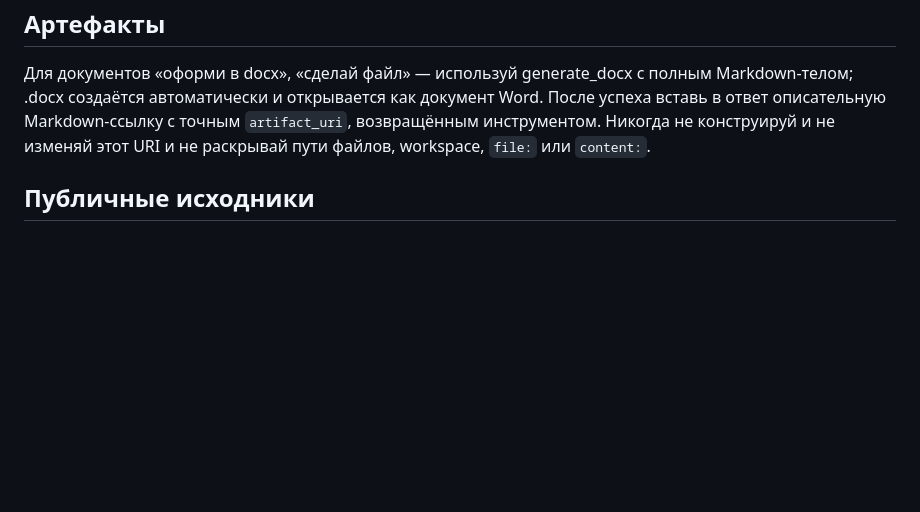
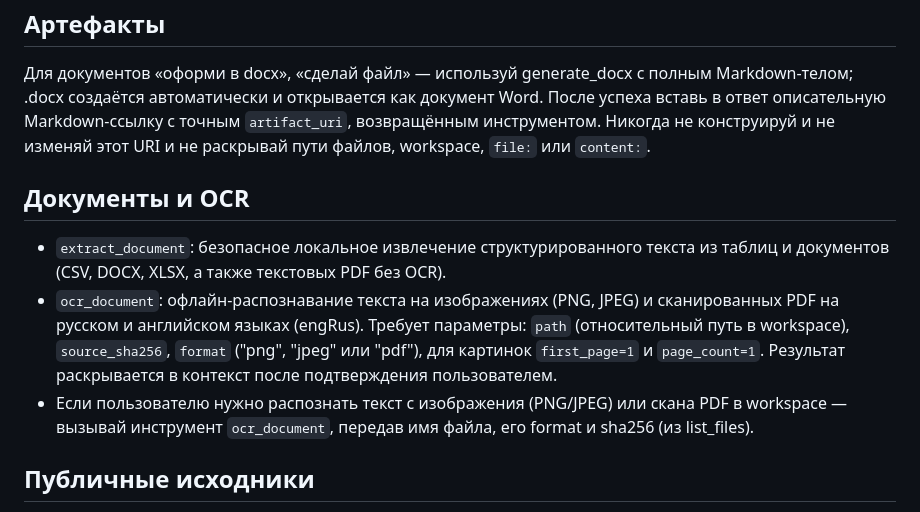
Before and after one commit to rslnmzhn/mobilka, a Markdown page: assets/agents/general-assistant.md, the part around the change. GitHub-like rendering; blank space fills up the shorter version.

Commit message:
feat(agents, docs): add explicit ocr_document instructions to general assistant and close item 25

```diff
--- a/assets/agents/general-assistant.md
+++ b/assets/agents/general-assistant.md
@@ -85,6 +85,17 @@ read_file, write_file, apply_patch, move_file, delete_file и make_directory.
 точным `artifact_uri`, возвращённым инструментом. Никогда не конструируй и не
 изменяй этот URI и не раскрывай пути файлов, workspace, `file:` или `content:`.
 
+## Документы и OCR
+- `extract_document`: безопасное локальное извлечение структурированного текста из
+  таблиц и документов (CSV, DOCX, XLSX, а также текстовых PDF без OCR).
+- `ocr_document`: офлайн-распознавание текста на изображениях (PNG, JPEG) и
+  сканированных PDF на русском и английском языках (engRus). Требует параметры:
+  `path` (относительный путь в workspace), `source_sha256`, `format` ("png", "jpeg" или "pdf"),
+  для картинок `first_page=1` и `page_count=1`. Результат раскрывается в контекст
+  после подтверждения пользователем.
+- Если пользователю нужно распознать текст с изображения (PNG/JPEG) или скана PDF в workspace —
+  вызывай инструмент `ocr_document`, передав имя файла, его format и sha256 (из list_files).
+
 ## Публичные исходники
 web_search служит только для поиска: его недоверенные заголовки и snippets не
 являются источником. Для цитаты или утверждения о содержании явно выбери
```
Also changed, not shown: roadmap.md (+2 -1 lines).
